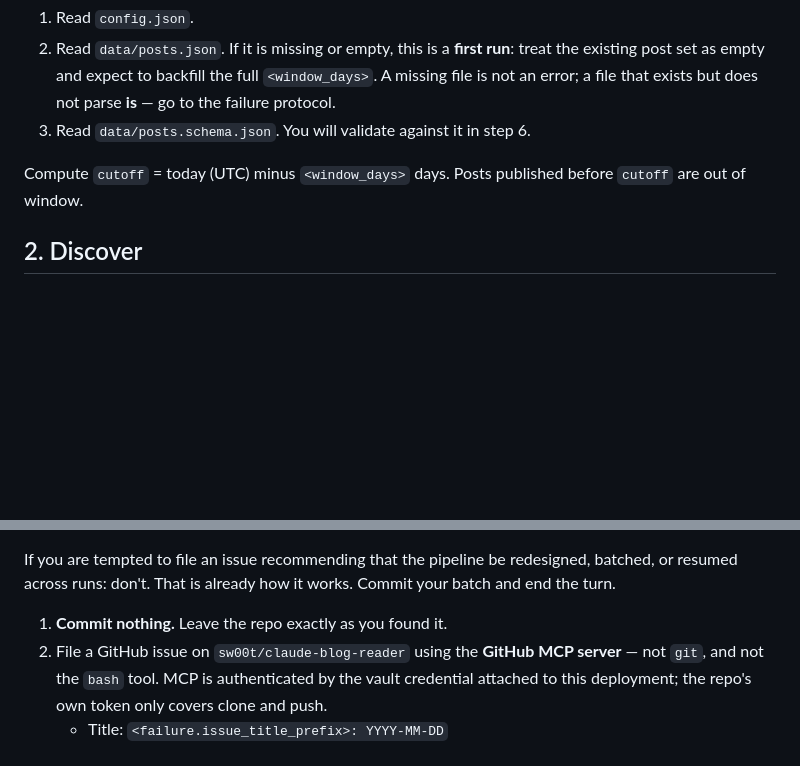
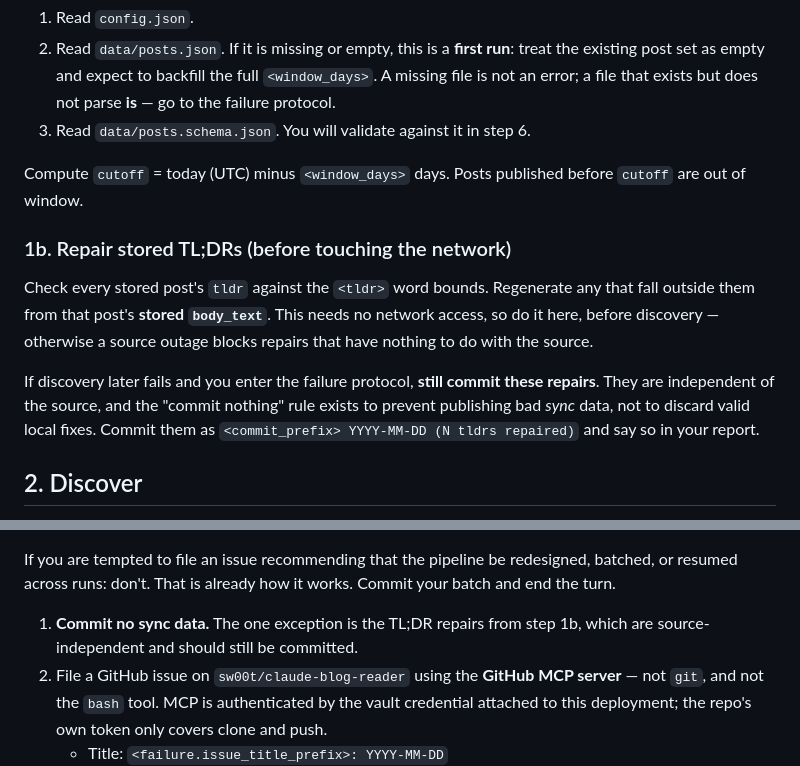
Before and after one commit to sw00t/Claude-Blog-Condenser, a Markdown page: agent/task-prompt.md, 2 parts joined by grey strips. GitHub-like rendering; blank space fills up the shorter version.

Commit message:
Run TL;DR repair before discovery so a source outage cannot block it
A run hit 403 from all sources, entered the failure protocol, and committed
nothing - correct. But the TL;DR self-heal added in the previous commit sits in
step 5, after discovery, so nine out-of-bounds TL;DRs went unrepaired even
though fixing them needs no network at all.

Repair now happens in step 1b, before any fetch, and is committed even when
discovery later fails. The commit-nothing rule is there to stop bad sync data
being published, not to discard valid local fixes.

Co-Authored-By: Claude Opus 5 <noreply@anthropic.com>

```diff
--- a/agent/task-prompt.md
+++ b/agent/task-prompt.md
@@ -18,6 +18,19 @@ output paths. Values in angle brackets below refer to it, e.g. `<window_days>`.
 
 Compute `cutoff` = today (UTC) minus `<window_days>` days. Posts published
 before `cutoff` are out of window.
+
+### 1b. Repair stored TL;DRs (before touching the network)
+
+Check every stored post's `tldr` against the `<tldr>` word bounds. Regenerate
+any that fall outside them from that post's **stored `body_text`**. This needs
+no network access, so do it here, before discovery — otherwise a source outage
+blocks repairs that have nothing to do with the source.
+
+If discovery later fails and you enter the failure protocol, **still commit
+these repairs**. They are independent of the source, and the "commit nothing"
+rule exists to prevent publishing bad *sync* data, not to discard valid local
+fixes. Commit them as `<commit_prefix> YYYY-MM-DD (N tldrs repaired)` and say
+so in your report.
 
 ## 2. Discover
 
@@ -195,7 +208,8 @@ If you are tempted to file an issue recommending that the pipeline be
 redesigned, batched, or resumed across runs: don't. That is already how it
 works. Commit your batch and end the turn.
 
-1. **Commit nothing.** Leave the repo exactly as you found it.
+1. **Commit no sync data.** The one exception is the TL;DR repairs from step
+   1b, which are source-independent and should still be committed.
 2. File a GitHub issue on `sw00t/claude-blog-reader` using the **GitHub MCP
    server** — not `git`, and not the `bash` tool. MCP is authenticated by the
    vault credential attached to this deployment; the repo's own token only
```
